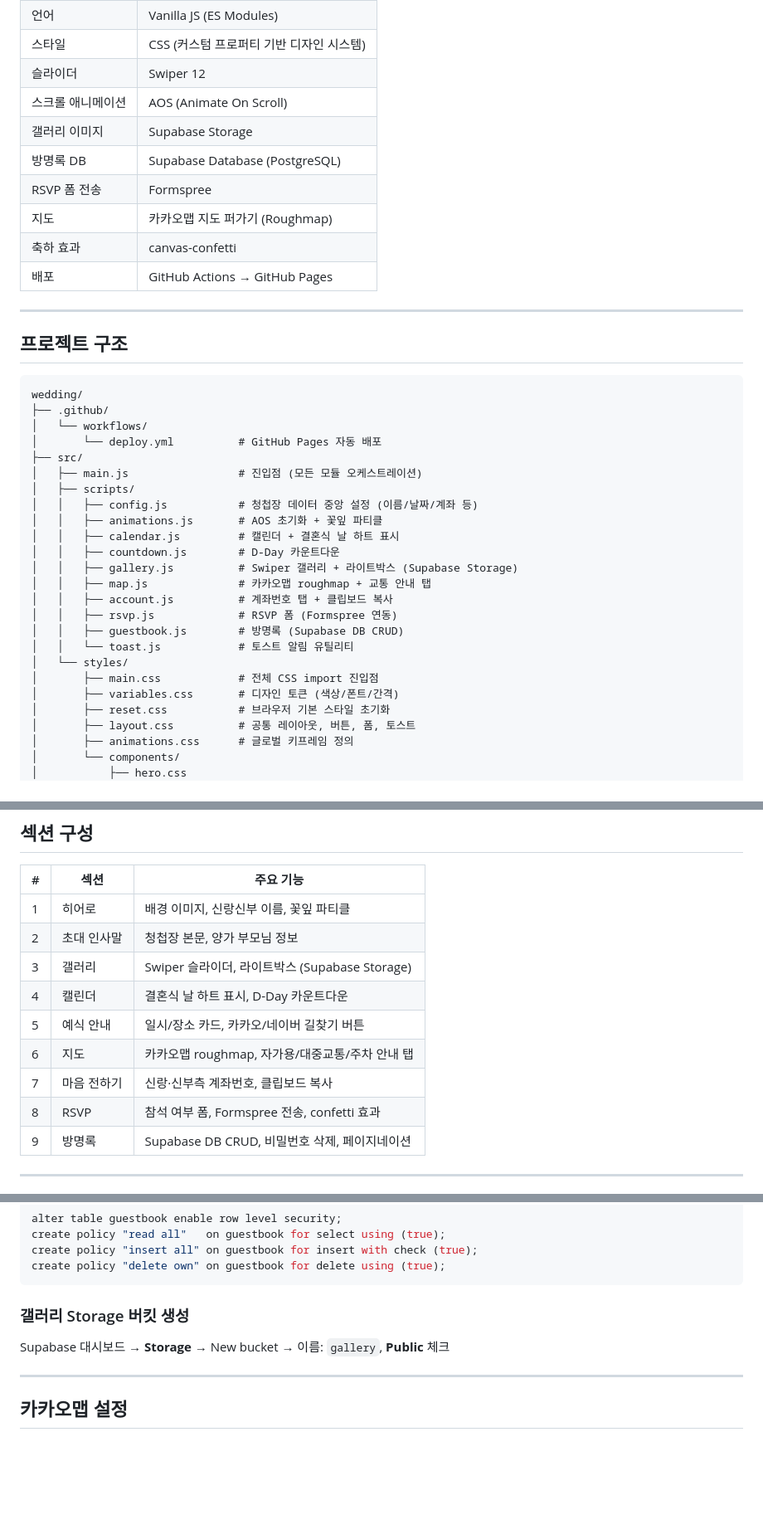
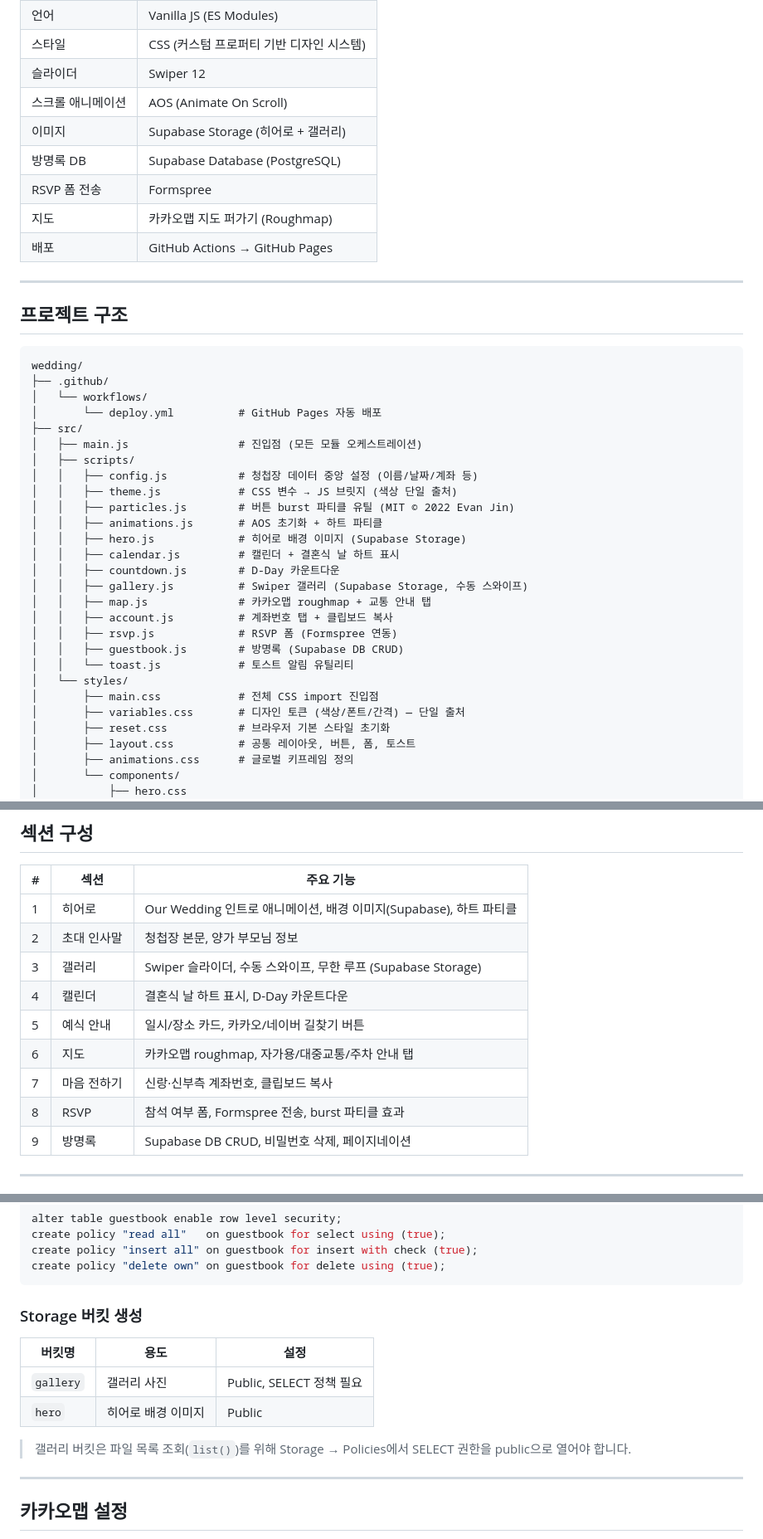
Before and after one commit to dev-hyemin/wedding-invitation, a Markdown page: PROJECT.md, 3 parts joined by grey strips. Shown at 83% size. Rendered like a GitHub page; blank space fills up the shorter version.

````diff
--- a/PROJECT.md
+++ b/PROJECT.md
@@ -20,11 +20,10 @@
 | 스타일 | CSS (커스텀 프로퍼티 기반 디자인 시스템) |
 | 슬라이더 | Swiper 12 |
 | 스크롤 애니메이션 | AOS (Animate On Scroll) |
-| 갤러리 이미지 | Supabase Storage |
+| 이미지 | Supabase Storage (히어로 + 갤러리) |
 | 방명록 DB | Supabase Database (PostgreSQL) |
 | RSVP 폼 전송 | Formspree |
 | 지도 | 카카오맵 지도 퍼가기 (Roughmap) |
-| 축하 효과 | canvas-confetti |
 | 배포 | GitHub Actions → GitHub Pages |
 
 ---
@@ -40,10 +39,13 @@ wedding/
 │   ├── main.js                 # 진입점 (모든 모듈 오케스트레이션)
 │   ├── scripts/
 │   │   ├── config.js           # 청첩장 데이터 중앙 설정 (이름/날짜/계좌 등)
-│   │   ├── animations.js       # AOS 초기화 + 꽃잎 파티클
+│   │   ├── theme.js            # CSS 변수 → JS 브릿지 (색상 단일 출처)
+│   │   ├── particles.js        # 버튼 burst 파티클 유틸 (MIT © 2022 Evan Jin)
+│   │   ├── animations.js       # AOS 초기화 + 하트 파티클
+│   │   ├── hero.js             # 히어로 배경 이미지 (Supabase Storage)
 │   │   ├── calendar.js         # 캘린더 + 결혼식 날 하트 표시
 │   │   ├── countdown.js        # D-Day 카운트다운
-│   │   ├── gallery.js          # Swiper 갤러리 + 라이트박스 (Supabase Storage)
+│   │   ├── gallery.js          # Swiper 갤러리 (Supabase Storage, 수동 스와이프)
 │   │   ├── map.js              # 카카오맵 roughmap + 교통 안내 탭
 │   │   ├── account.js          # 계좌번호 탭 + 클립보드 복사
 │   │   ├── rsvp.js             # RSVP 폼 (Formspree 연동)
@@ -51,7 +53,7 @@ wedding/
 │   │   └── toast.js            # 토스트 알림 유틸리티
 │   └── styles/
 │       ├── main.css            # 전체 CSS import 진입점
-│       ├── variables.css       # 디자인 토큰 (색상/폰트/간격)
+│       ├── variables.css       # 디자인 토큰 (색상/폰트/간격) — 단일 출처
 │       ├── reset.css           # 브라우저 기본 스타일 초기화
 │       ├── layout.css          # 공통 레이아웃, 버튼, 폼, 토스트
 │       ├── animations.css      # 글로벌 키프레임 정의
@@ -78,14 +80,14 @@ wedding/
 
 | # | 섹션 | 주요 기능 |
 |---|---|---|
-| 1 | 히어로 | 배경 이미지, 신랑신부 이름, 꽃잎 파티클 |
+| 1 | 히어로 | Our Wedding 인트로 애니메이션, 배경 이미지(Supabase), 하트 파티클 |
 | 2 | 초대 인사말 | 청첩장 본문, 양가 부모님 정보 |
-| 3 | 갤러리 | Swiper 슬라이더, 라이트박스 (Supabase Storage) |
+| 3 | 갤러리 | Swiper 슬라이더, 수동 스와이프, 무한 루프 (Supabase Storage) |
 | 4 | 캘린더 | 결혼식 날 하트 표시, D-Day 카운트다운 |
 | 5 | 예식 안내 | 일시/장소 카드, 카카오/네이버 길찾기 버튼 |
 | 6 | 지도 | 카카오맵 roughmap, 자가용/대중교통/주차 안내 탭 |
 | 7 | 마음 전하기 | 신랑·신부측 계좌번호, 클립보드 복사 |
-| 8 | RSVP | 참석 여부 폼, Formspree 전송, confetti 효과 |
+| 8 | RSVP | 참석 여부 폼, Formspree 전송, burst 파티클 효과 |
 | 9 | 방명록 | Supabase DB CRUD, 비밀번호 삭제, 페이지네이션 |
 
 ---
@@ -128,8 +130,14 @@ create policy "insert all" on guestbook for insert with check (true);
 create policy "delete own" on guestbook for delete using (true);
 ```
 
-### 갤러리 Storage 버킷 생성
-Supabase 대시보드 → **Storage** → New bucket → 이름: `gallery`, **Public** 체크
+### Storage 버킷 생성
+
+| 버킷명 | 용도 | 설정 |
+|---|---|---|
+| `gallery` | 갤러리 사진 | Public, SELECT 정책 필요 |
+| `hero` | 히어로 배경 이미지 | Public |
+
+> 갤러리 버킷은 파일 목록 조회(`list()`)를 위해 Storage → Policies에서 SELECT 권한을 public으로 열어야 합니다.
 
 ---
 
````
Also changed, not shown: other parts of PROJECT.md (+43 -18 lines).
